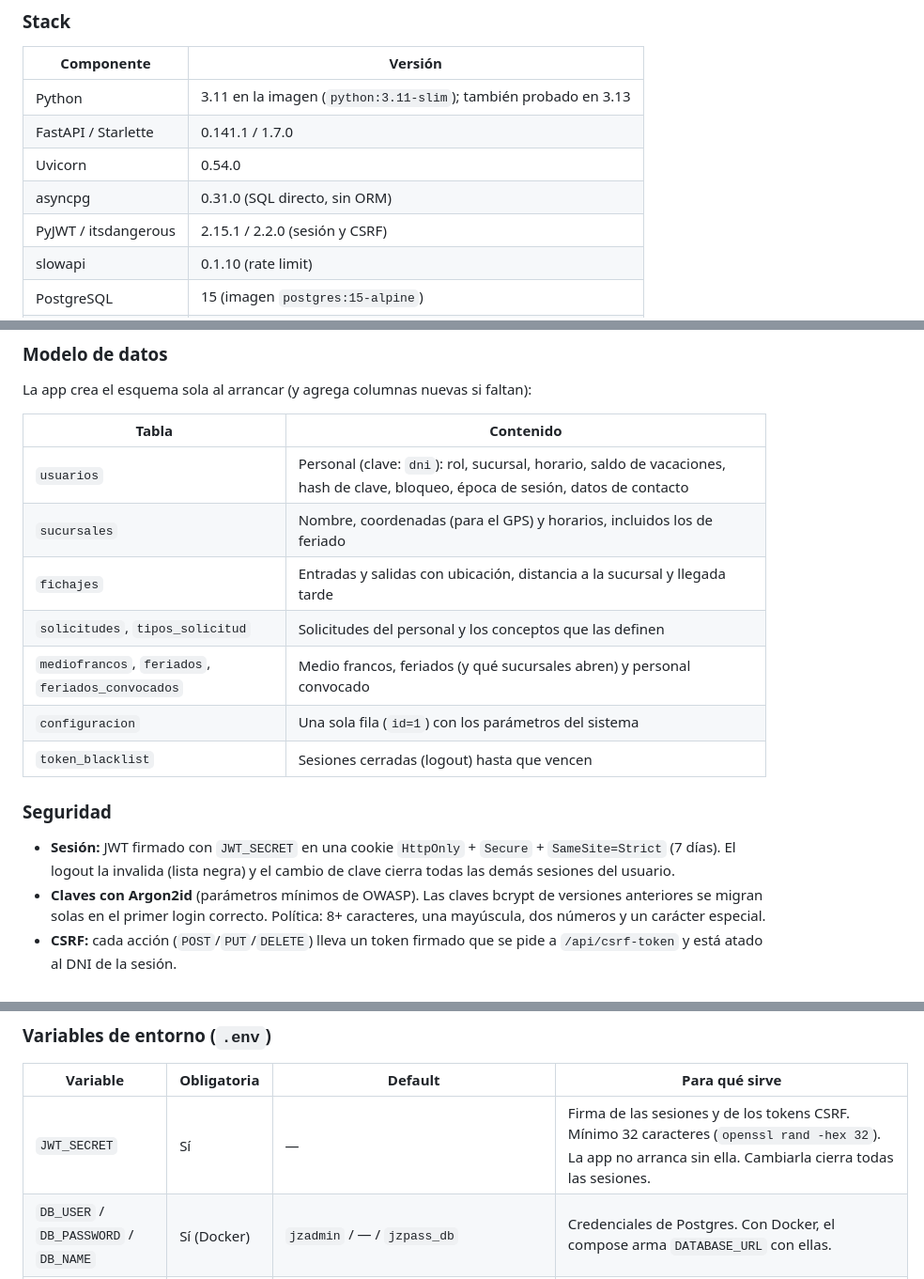
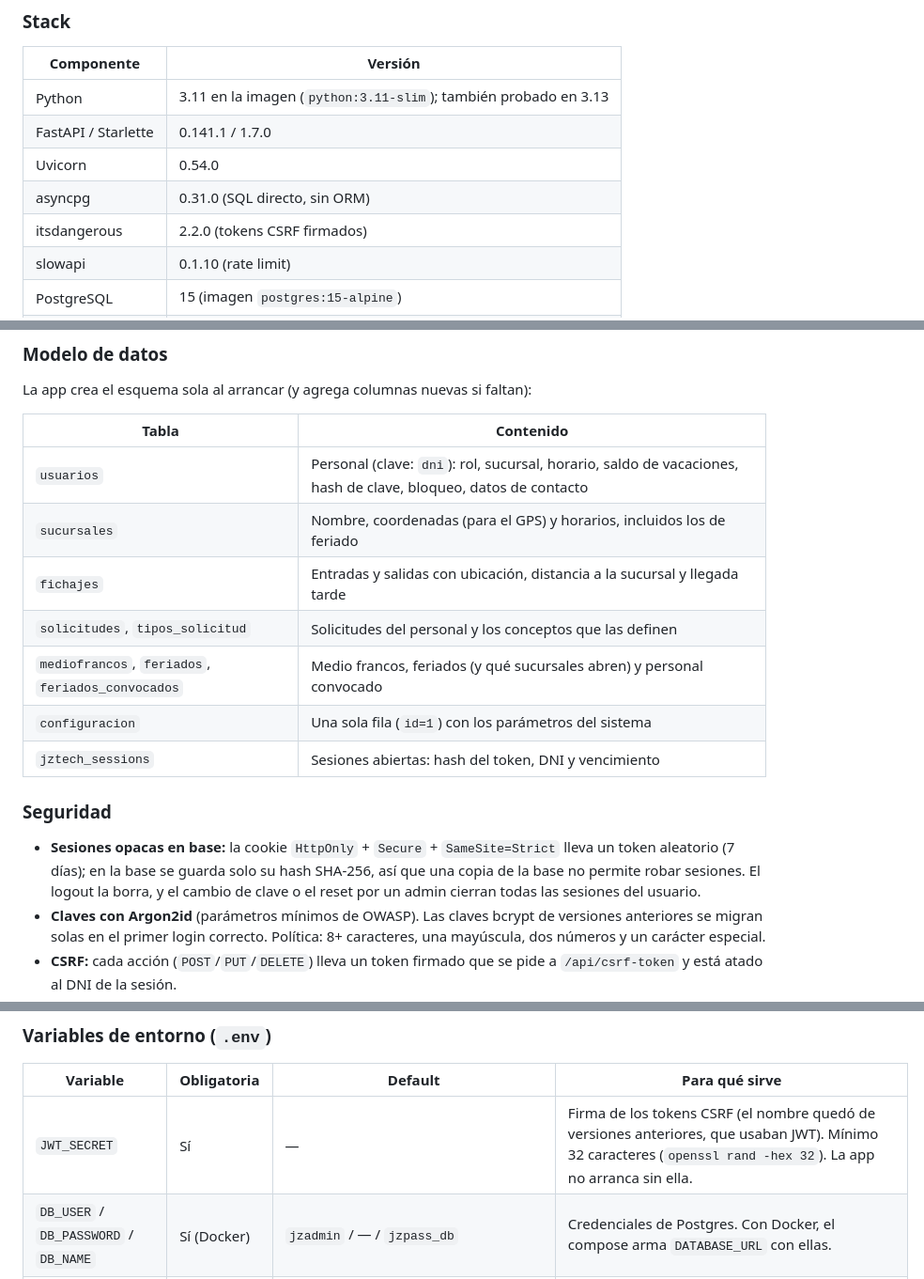
Before and after one commit to Jonnyonz/JZPass, a Markdown page: README.md, 3 parts joined by grey strips. Shown at 94% size. Rendered like a GitHub page.

Commit message:
README: sesiones opacas en base en lugar de JWT
Actualiza stack (sin PyJWT), modelo de datos (jztech_sessions en lugar de token_blacklist), la seccion de seguridad y la descripcion de JWT_SECRET (hoy solo firma los tokens CSRF).

Signed-off-by: Jonnyonz <jonaiker.jimenez.g@gmail.com>

```diff
--- a/README.md
+++ b/README.md
@@ -59,7 +59,7 @@ el empleado tiene que cambiar en su primer ingreso.
 | FastAPI / Starlette | 0.141.1 / 1.7.0 |
 | Uvicorn | 0.54.0 |
 | asyncpg | 0.31.0 (SQL directo, sin ORM) |
-| PyJWT / itsdangerous | 2.15.1 / 2.2.0 (sesión y CSRF) |
+| itsdangerous | 2.2.0 (tokens CSRF firmados) |
 | slowapi | 0.1.10 (rate limit) |
 | PostgreSQL | 15 (imagen `postgres:15-alpine`) |
 | [jztech-core](https://github.com/Jonnyonz/jztech-core) | 0.1.4 (librería de seguridad común de JZTech) |
@@ -94,19 +94,20 @@ La app crea el esquema sola al arrancar (y agrega columnas nuevas si faltan):
 
 | Tabla | Contenido |
 |---|---|
-| `usuarios` | Personal (clave: `dni`): rol, sucursal, horario, saldo de vacaciones, hash de clave, bloqueo, época de sesión, datos de contacto |
+| `usuarios` | Personal (clave: `dni`): rol, sucursal, horario, saldo de vacaciones, hash de clave, bloqueo, datos de contacto |
 | `sucursales` | Nombre, coordenadas (para el GPS) y horarios, incluidos los de feriado |
 | `fichajes` | Entradas y salidas con ubicación, distancia a la sucursal y llegada tarde |
 | `solicitudes`, `tipos_solicitud` | Solicitudes del personal y los conceptos que las definen |
 | `mediofrancos`, `feriados`, `feriados_convocados` | Medio francos, feriados (y qué sucursales abren) y personal convocado |
 | `configuracion` | Una sola fila (`id=1`) con los parámetros del sistema |
-| `token_blacklist` | Sesiones cerradas (logout) hasta que vencen |
+| `jztech_sessions` | Sesiones abiertas: hash del token, DNI y vencimiento |
 
 ### Seguridad
 
-- **Sesión:** JWT firmado con `JWT_SECRET` en una cookie `HttpOnly` + `Secure` +
-  `SameSite=Strict` (7 días). El logout la invalida (lista negra) y el cambio de clave cierra
-  todas las demás sesiones del usuario.
+- **Sesiones opacas en base:** la cookie `HttpOnly` + `Secure` + `SameSite=Strict` lleva un
+  token aleatorio (7 días); en la base se guarda solo su hash SHA-256, así que una copia de la
+  base no permite robar sesiones. El logout la borra, y el cambio de clave o el reset por un
+  admin cierran todas las sesiones del usuario.
 - **Claves con Argon2id** (parámetros mínimos de OWASP). Las claves bcrypt de versiones
   anteriores se migran solas en el primer login correcto. Política: 8+ caracteres, una
   mayúscula, dos números y un carácter especial.
@@ -237,7 +238,7 @@ Y en el `.env`: `APP_BIND=127.0.0.1` (la app solo escucha en el propio servidor)
 
 | Variable | Obligatoria | Default | Para qué sirve |
 |---|---|---|---|
-| `JWT_SECRET` | Sí | — | Firma de las sesiones y de los tokens CSRF. Mínimo 32 caracteres (`openssl rand -hex 32`). La app no arranca sin ella. Cambiarla cierra todas las sesiones. |
+| `JWT_SECRET` | Sí | — | Firma de los tokens CSRF (el nombre quedó de versiones anteriores, que usaban JWT). Mínimo 32 caracteres (`openssl rand -hex 32`). La app no arranca sin ella. |
 | `DB_USER` / `DB_PASSWORD` / `DB_NAME` | Sí (Docker) | `jzadmin` / — / `jzpass_db` | Credenciales de Postgres. Con Docker, el compose arma `DATABASE_URL` con ellas. |
 | `DATABASE_URL` | Sí (sin Docker) | — | `postgresql://usuario:clave@host:puerto/base`. La app no arranca sin ella. |
 | `SETUP_TOKEN` | Sí (primera vez) | vacío | Crea el primer administrador, una sola vez. Vacío = deshabilitado. |
```
